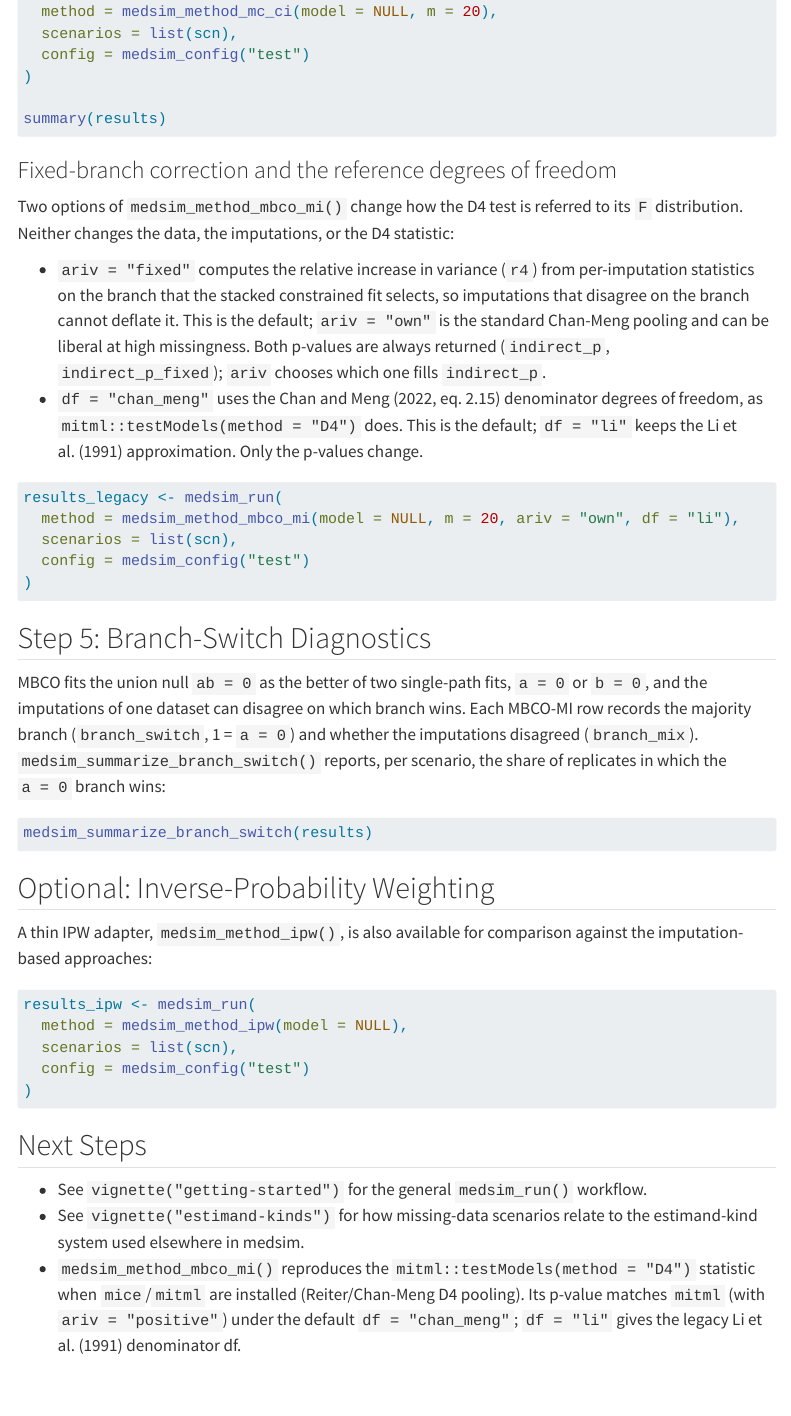
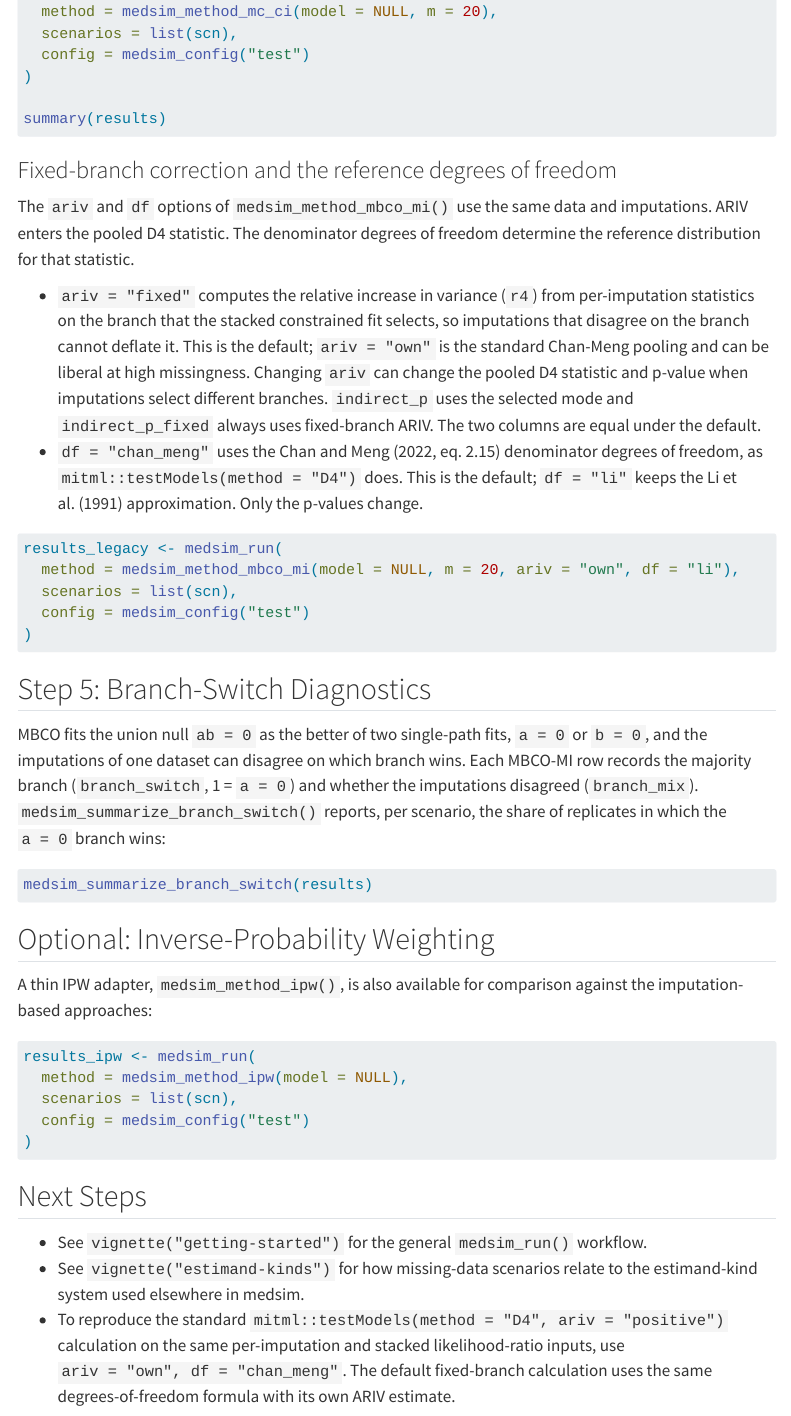
Before and after one commit to Data-Wise/medsim, a Quarto document (vignettes/missing-data-mediation.qmd): the page in a window 1100 px wide, from 1970 px down. Rendered offline with R 4.5, knitr and Pandoc in place of Quarto, with nearby package versions; menus at the side of the page are left out.

Commit message:
docs: clarify D4 parity and p-value columns

```diff
--- a/vignettes/missing-data-mediation.qmd
+++ b/vignettes/missing-data-mediation.qmd
@@ -128,17 +128,18 @@ summary(results)
 
 ### Fixed-branch correction and the reference degrees of freedom
 
-Two options of `medsim_method_mbco_mi()` change how the D4 test is referred to
-its `F` distribution. Neither changes the data, the imputations, or the D4
-statistic:
+The `ariv` and `df` options of `medsim_method_mbco_mi()` use the same data and
+imputations. ARIV enters the pooled D4 statistic. The denominator degrees of
+freedom determine the reference distribution for that statistic.
 
 - `ariv = "fixed"` computes the relative increase in variance (`r4`) from
   per-imputation statistics on the branch that the stacked constrained fit
   selects, so imputations that disagree on the branch cannot deflate it. This is the
   default; `ariv = "own"` is the standard Chan-Meng pooling and can be
-  liberal at high missingness. Both p-values are
-  always returned (`indirect_p`, `indirect_p_fixed`); `ariv` chooses which one
-  fills `indirect_p`.
+  liberal at high missingness. Changing `ariv` can change the pooled D4
+  statistic and p-value when imputations select different branches.
+  `indirect_p` uses the selected mode and `indirect_p_fixed` always uses
+  fixed-branch ARIV. The two columns are equal under the default.
 - `df = "chan_meng"` uses the Chan and Meng (2022, eq. 2.15) denominator degrees
   of freedom, as `mitml::testModels(method = "D4")` does. This is the
   default; `df = "li"` keeps the Li et al. (1991) approximation. Only the p-values change.
@@ -185,7 +186,7 @@ results_ipw <- medsim_run(
 - See `vignette("getting-started")` for the general `medsim_run()` workflow.
 - See `vignette("estimand-kinds")` for how missing-data scenarios relate to
   the estimand-kind system used elsewhere in medsim.
-- `medsim_method_mbco_mi()` reproduces the `mitml::testModels(method = "D4")`
-  statistic when `mice`/`mitml` are installed (Reiter/Chan-Meng D4 pooling). Its
-  p-value matches `mitml` (with `ariv = "positive"`) under the default `df = "chan_meng"`;
-  `df = "li"` gives the legacy Li et al. (1991) denominator df.
+- To reproduce the standard `mitml::testModels(method = "D4", ariv = "positive")`
+  calculation on the same per-imputation and stacked likelihood-ratio inputs,
+  use `ariv = "own", df = "chan_meng"`. The default fixed-branch calculation
+  uses the same degrees-of-freedom formula with its own ARIV estimate.
```
Also changed, not shown: NEWS.md (+3 -1 lines), R/methods_missing.R (+12 -8 lines), README.md, 2 other files.
